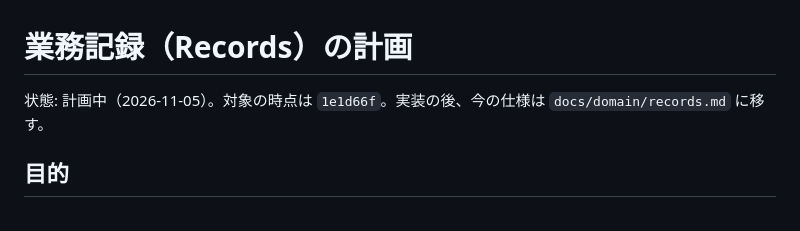
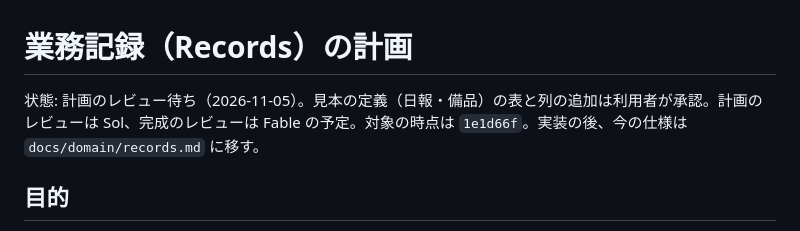
Before and after one commit to hideshi/minimal-web-kit, a Markdown page: docs/plans/records-plan.md, the part around the change. GitHub-like rendering.

Commit message:
docs: 業務記録の計画に承認を記録する
Co-Authored-By: Claude Opus 5.5 <noreply@anthropic.com>

```diff
--- a/docs/plans/records-plan.md
+++ b/docs/plans/records-plan.md
@@ -1,6 +1,6 @@
 # 業務記録（Records）の計画
 
-状態: 計画中（2026-11-05）。対象の時点は `1e1d66f`。実装の後、今の仕様は `docs/domain/records.md` に移す。
+状態: 計画のレビュー待ち（2026-11-05）。見本の定義（日報・備品）の表と列の追加は利用者が承認。計画のレビューは Sol、完成のレビューは Fable の予定。対象の時点は `1e1d66f`。実装の後、今の仕様は `docs/domain/records.md` に移す。
 
 ## 目的
 
```
